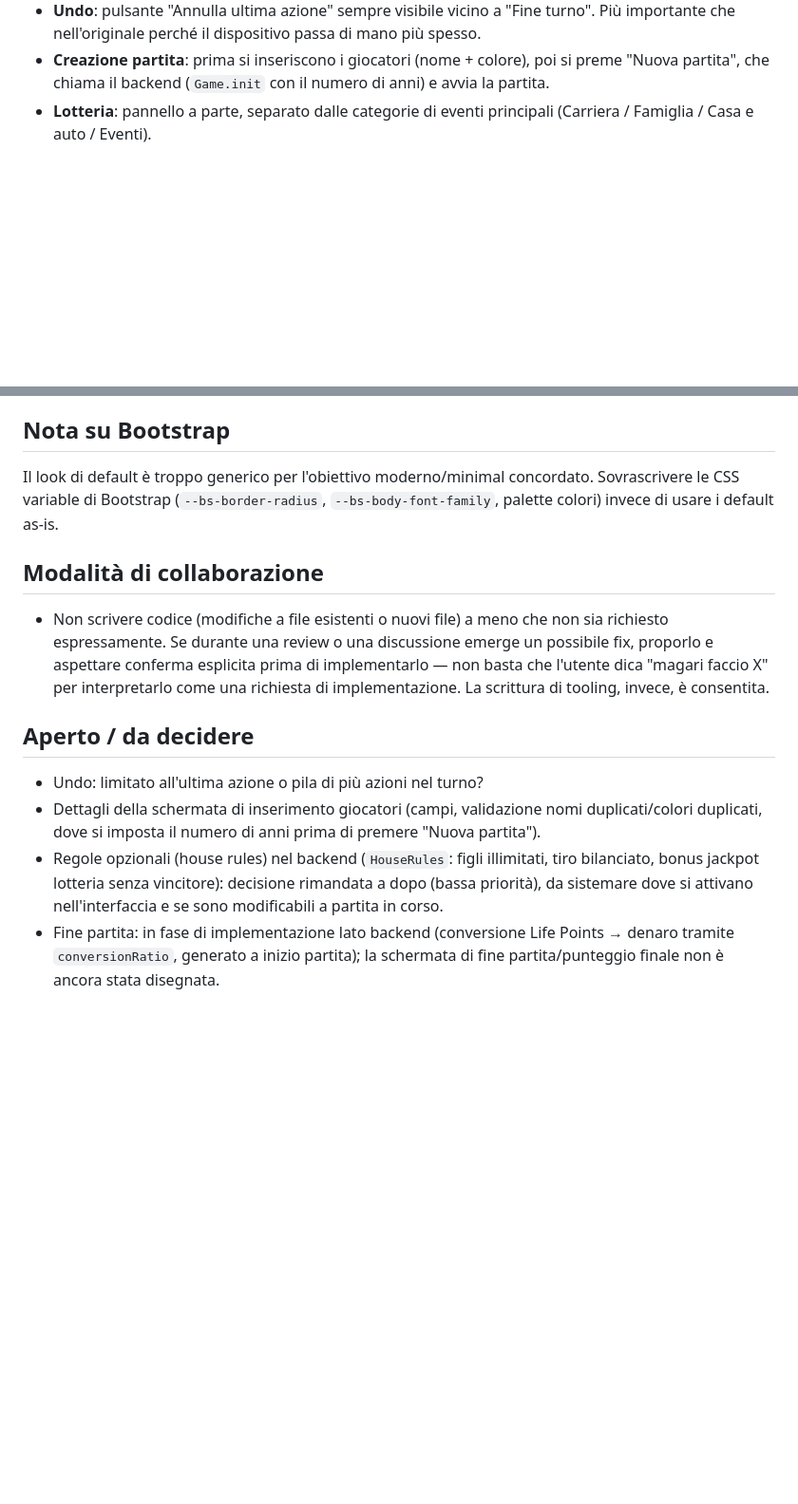
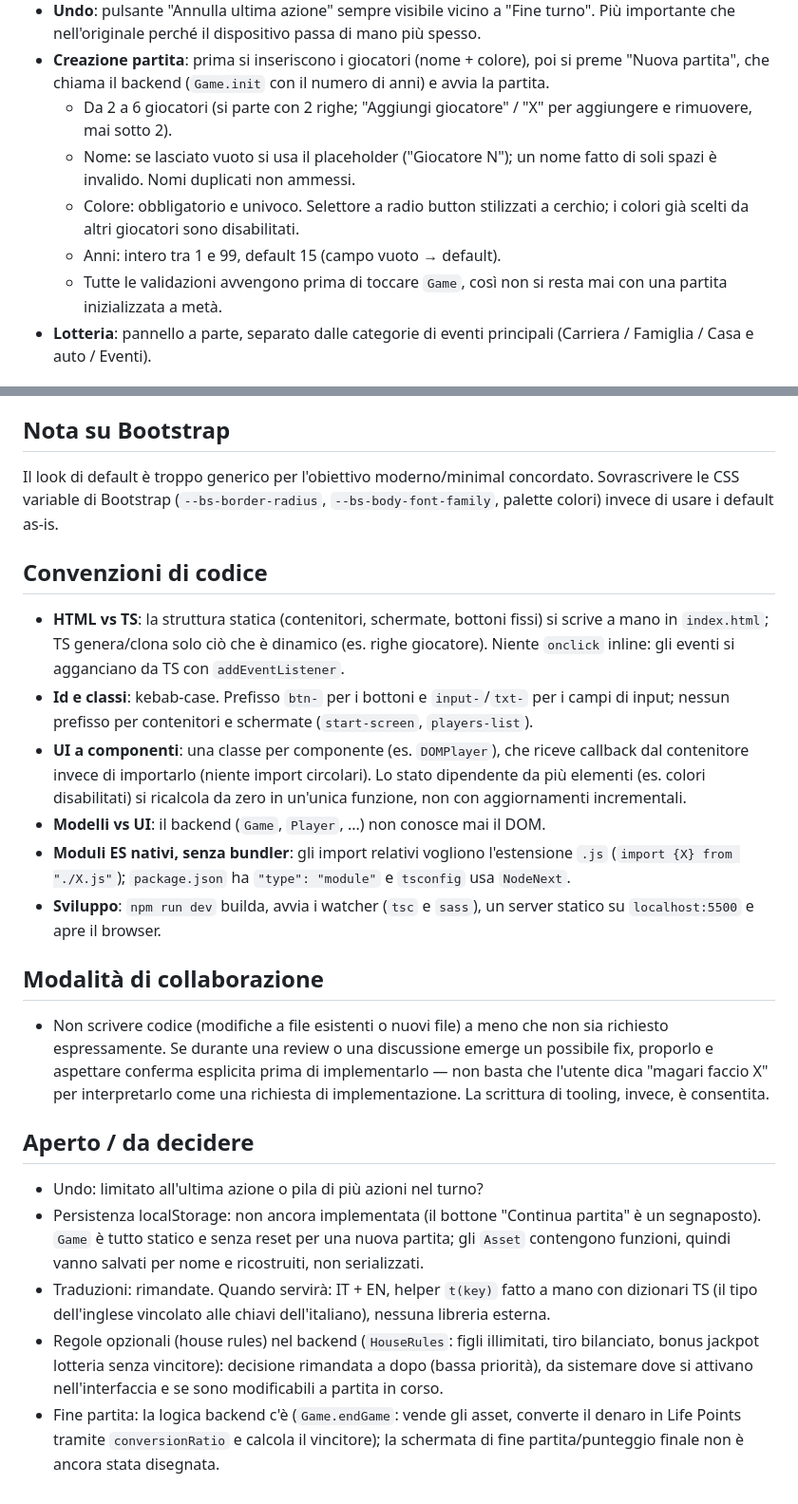
Before and after one commit to Insane96/GameOfLife-LifePod, a Markdown page: CLAUDE.md, 2 parts joined by grey strips. Shown at 95% size. GitHub-like rendering; blank space fills up the shorter version.

```diff
--- a/CLAUDE.md
+++ b/CLAUDE.md
@@ -48,6 +48,15 @@ cards" originali).
 - **Creazione partita**: prima si inseriscono i giocatori (nome + colore),
   poi si preme "Nuova partita", che chiama il backend (`Game.init` con il
   numero di anni) e avvia la partita.
+  - Da 2 a 6 giocatori (si parte con 2 righe; "Aggiungi giocatore" / "X" per
+    aggiungere e rimuovere, mai sotto 2).
+  - Nome: se lasciato vuoto si usa il placeholder ("Giocatore N"); un nome
+    fatto di soli spazi è invalido. Nomi duplicati non ammessi.
+  - Colore: obbligatorio e univoco. Selettore a radio button stilizzati a
+    cerchio; i colori già scelti da altri giocatori sono disabilitati.
+  - Anni: intero tra 1 e 99, default 15 (campo vuoto → default).
+  - Tutte le validazioni avvengono prima di toccare `Game`, così non si
+    resta mai con una partita inizializzata a metà.
 - **Lotteria**: pannello a parte, separato dalle categorie di eventi
   principali (Carriera / Famiglia / Casa e auto / Eventi).
 
@@ -71,6 +80,26 @@ Il look di default è troppo generico per l'obiettivo moderno/minimal
 concordato. Sovrascrivere le CSS variable di Bootstrap (`--bs-border-radius`,
 `--bs-body-font-family`, palette colori) invece di usare i default as-is.
 
+## Convenzioni di codice
+
+- **HTML vs TS**: la struttura statica (contenitori, schermate, bottoni
+  fissi) si scrive a mano in `index.html`; TS genera/clona solo ciò che è
+  dinamico (es. righe giocatore). Niente `onclick` inline: gli eventi si
+  agganciano da TS con `addEventListener`.
+- **Id e classi**: kebab-case. Prefisso `btn-` per i bottoni e `input-`/`txt-`
+  per i campi di input; nessun prefisso per contenitori e schermate
+  (`start-screen`, `players-list`).
+- **UI a componenti**: una classe per componente (es. `DOMPlayer`), che riceve
+  callback dal contenitore invece di importarlo (niente import circolari).
+  Lo stato dipendente da più elementi (es. colori disabilitati) si ricalcola
+  da zero in un'unica funzione, non con aggiornamenti incrementali.
+- **Modelli vs UI**: il backend (`Game`, `Player`, ...) non conosce mai il DOM.
+- **Moduli ES nativi, senza bundler**: gli import relativi vogliono
+  l'estensione `.js` (`import {X} from "./X.js"`); `package.json` ha
+  `"type": "module"` e `tsconfig` usa `NodeNext`.
+- **Sviluppo**: `npm run dev` builda, avvia i watcher (`tsc` e `sass`), un
+  server statico su `localhost:5500` e apre il browser.
+
 ## Modalità di collaborazione
 
 - Non scrivere codice (modifiche a file esistenti o nuovi file) a meno che non
@@ -82,13 +111,18 @@ concordato. Sovrascrivere le CSS variable di Bootstrap (`--bs-border-radius`,
 ## Aperto / da decidere
 
 - Undo: limitato all'ultima azione o pila di più azioni nel turno?
-- Dettagli della schermata di inserimento giocatori (campi, validazione nomi
-  duplicati/colori duplicati, dove si imposta il numero di anni prima di
-  premere "Nuova partita").
+- Persistenza localStorage: non ancora implementata (il bottone "Continua
+  partita" è un segnaposto). `Game` è tutto statico e senza reset per una
+  nuova partita; gli `Asset` contengono funzioni, quindi vanno salvati per
+  nome e ricostruiti, non serializzati.
+- Traduzioni: rimandate. Quando servirà: IT + EN, helper `t(key)` fatto a
+  mano con dizionari TS (il tipo dell'inglese vincolato alle chiavi
+  dell'italiano), nessuna libreria esterna.
 - Regole opzionali (house rules) nel backend (`HouseRules`: figli illimitati,
   tiro bilanciato, bonus jackpot lotteria senza vincitore): decisione
   rimandata a dopo (bassa priorità), da sistemare dove si attivano
   nell'interfaccia e se sono modificabili a partita in corso.
-- Fine partita: in fase di implementazione lato backend (conversione Life
-  Points → denaro tramite `conversionRatio`, generato a inizio partita); la
-  schermata di fine partita/punteggio finale non è ancora stata disegnata.
+- Fine partita: la logica backend c'è (`Game.endGame`: vende gli asset,
+  converte il denaro in Life Points tramite `conversionRatio` e calcola il
+  vincitore); la schermata di fine partita/punteggio finale non è ancora
+  stata disegnata.
```
